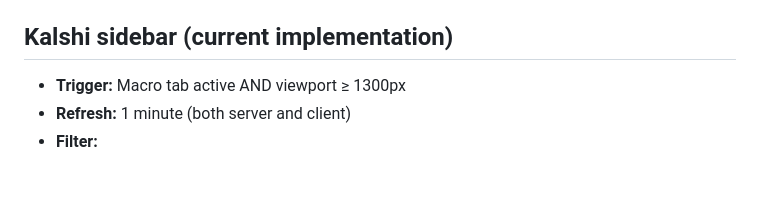
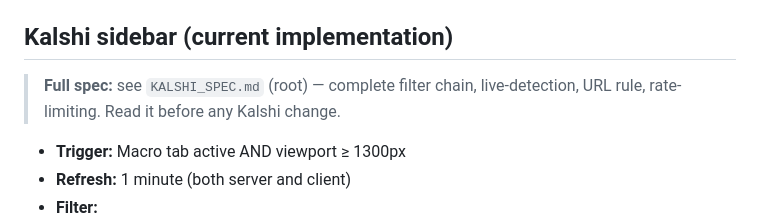
Before and after one commit to SidCode6/Indicators, a Markdown page: HANDOFF.md, the part around the change. GitHub-like rendering; blank space fills up the shorter version.

```diff
--- a/HANDOFF.md
+++ b/HANDOFF.md
@@ -90,6 +90,7 @@ Indicators/
 - `last_updated` is the only key never substituted
 
 ## Kalshi sidebar (current implementation)
+> **Full spec:** see `KALSHI_SPEC.md` (root) — complete filter chain, live-detection, URL rule, rate-limiting. Read it before any Kalshi change.
 - **Trigger:** Macro tab active AND viewport ≥ 1300px
 - **Refresh:** 1 minute (both server and client)
 - **Filter:**
```
Also changed, not shown: KALSHI_SPEC.md (added, +154 -0 lines).
